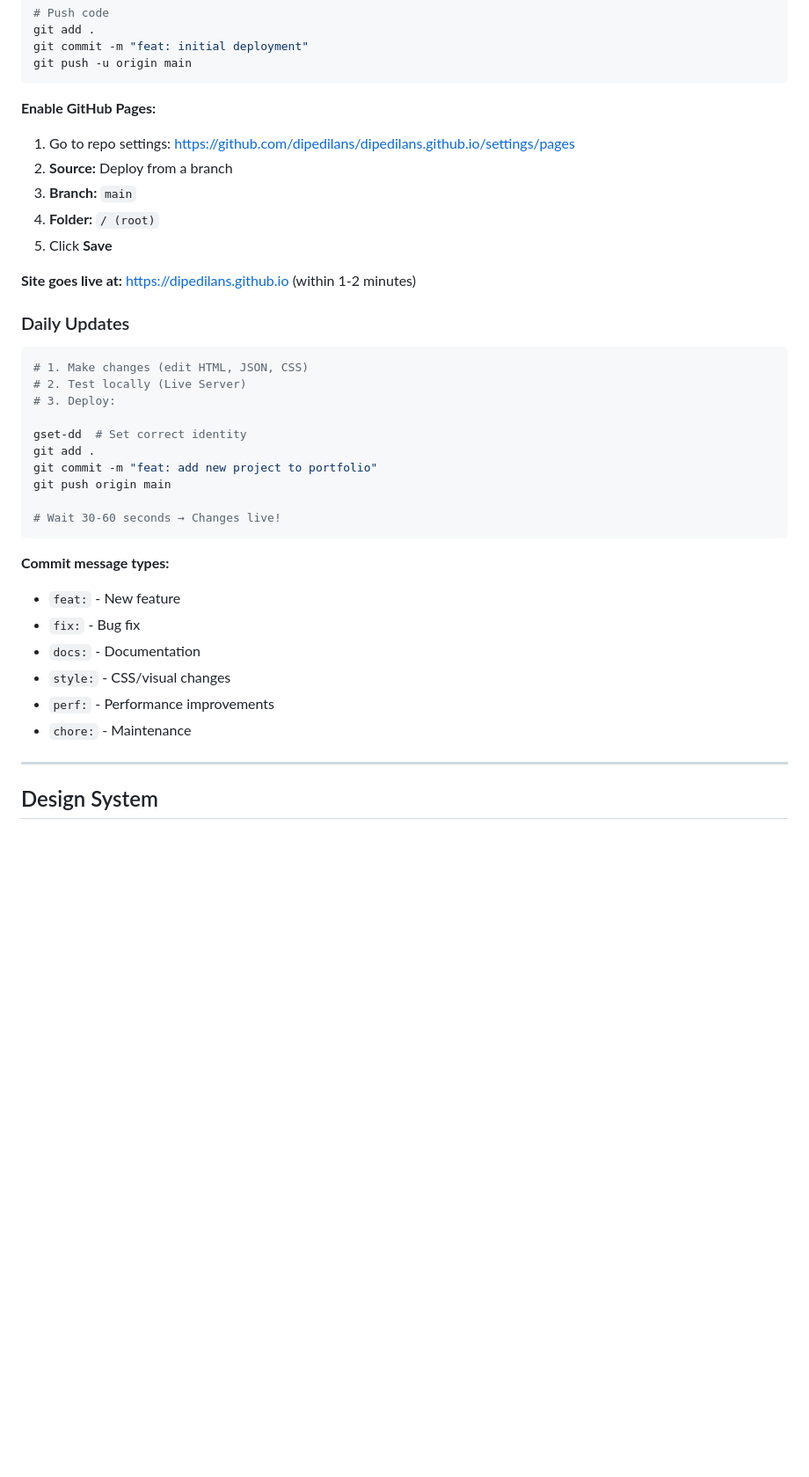
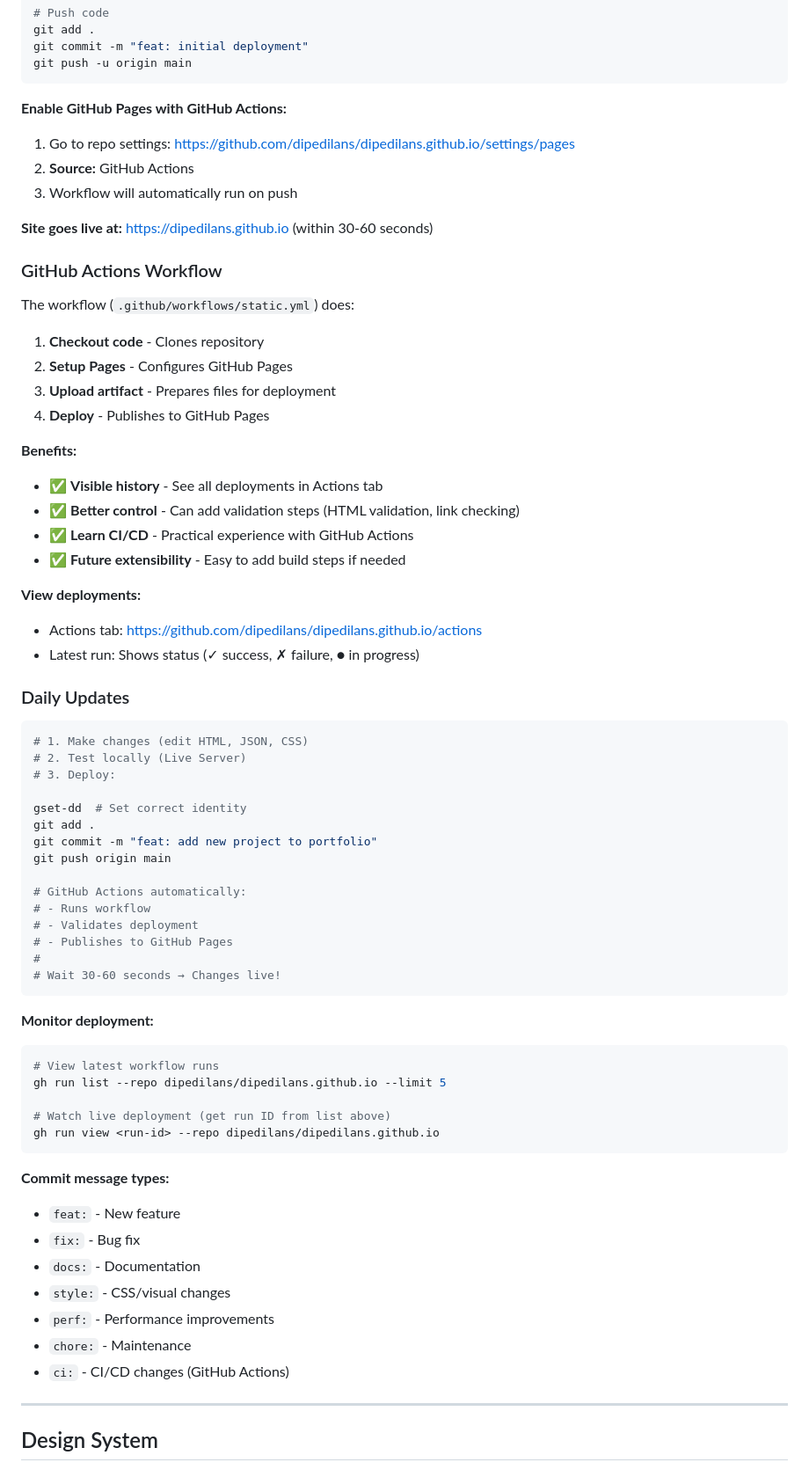
Before and after one commit to dipedilans/dipedilans.github.io, a Markdown page: README.md, the part around one of its changes. Shown at 88% size. Drawn GitHub-style; blank space fills up the shorter version.

Commit message:
docs: update README with GitHub Actions deployment info
Add comprehensive documentation about GitHub Actions workflow:
- How workflow is triggered (on push to main)
- What each step does (checkout, setup, upload, deploy)
- Benefits of using GitHub Actions over simple branch deploy
- How to monitor deployments via gh CLI
- Added 'ci:' commit message type

This helps understand the CI/CD process and learn GitHub Actions.

````diff
--- a/README.md
+++ b/README.md
@@ -221,15 +223,32 @@ git commit -m "feat: initial deployment"
 git push -u origin main
 ```
 
-**Enable GitHub Pages:**
+**Enable GitHub Pages with GitHub Actions:**
 
 1. Go to repo settings: https://github.com/dipedilans/dipedilans.github.io/settings/pages
-2. **Source:** Deploy from a branch
-3. **Branch:** `main`
-4. **Folder:** `/ (root)`
-5. Click **Save**
+2. **Source:** GitHub Actions
+3. Workflow will automatically run on push
 
-**Site goes live at:** https://dipedilans.github.io (within 1-2 minutes)
+**Site goes live at:** https://dipedilans.github.io (within 30-60 seconds)
+
+### GitHub Actions Workflow
+
+The workflow (`.github/workflows/static.yml`) does:
+
+1. **Checkout code** - Clones repository
+2. **Setup Pages** - Configures GitHub Pages
+3. **Upload artifact** - Prepares files for deployment
+4. **Deploy** - Publishes to GitHub Pages
+
+**Benefits:**
+- ✅ **Visible history** - See all deployments in Actions tab
+- ✅ **Better control** - Can add validation steps (HTML validation, link checking)
+- ✅ **Learn CI/CD** - Practical experience with GitHub Actions
+- ✅ **Future extensibility** - Easy to add build steps if needed
+
+**View deployments:**
+- Actions tab: https://github.com/dipedilans/dipedilans.github.io/actions
+- Latest run: Shows status (✓ success, ✗ failure, ● in progress)
 
 ### Daily Updates
 
@@ -243,7 +262,22 @@ git add .
 git commit -m "feat: add new project to portfolio"
 git push origin main
 
+# GitHub Actions automatically:
+# - Runs workflow
+# - Validates deployment
+# - Publishes to GitHub Pages
+#
 # Wait 30-60 seconds → Changes live!
+```
+
+**Monitor deployment:**
+
+```bash
+# View latest workflow runs
+gh run list --repo dipedilans/dipedilans.github.io --limit 5
+
+# Watch live deployment (get run ID from list above)
+gh run view <run-id> --repo dipedilans/dipedilans.github.io
 ```
 
 **Commit message types:**
@@ -253,6 +287,7 @@ git push origin main
 - `style:` - CSS/visual changes
 - `perf:` - Performance improvements
 - `chore:` - Maintenance
+- `ci:` - CI/CD changes (GitHub Actions)
 
 ---
 
````
Also changed, not shown: other parts of README.md (+3 -1 lines).
